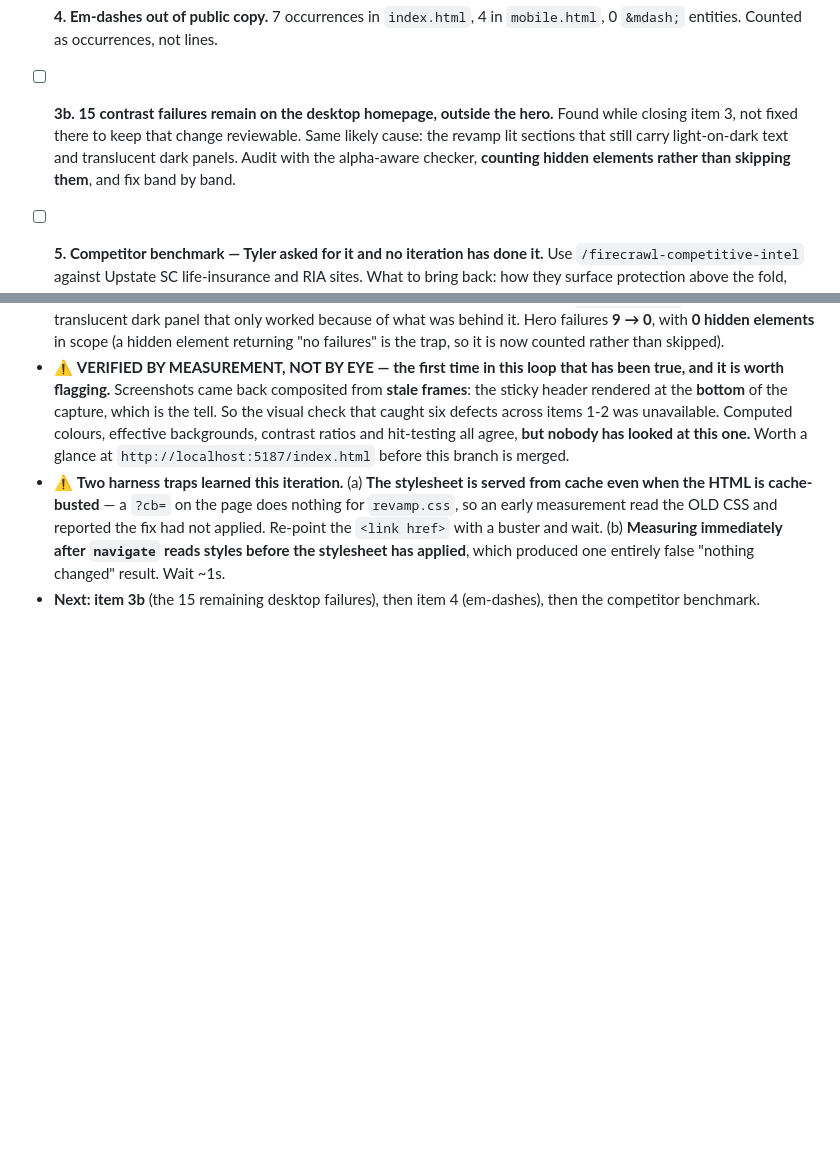
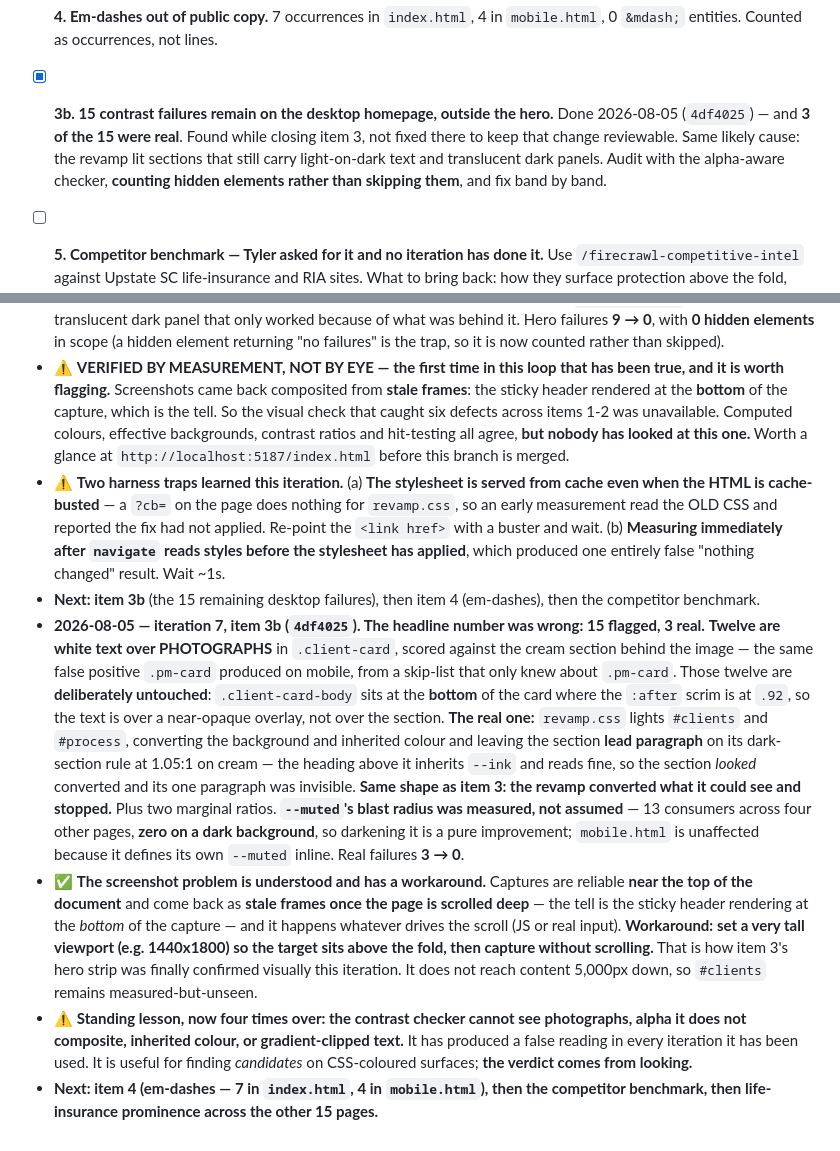
Before and after one commit to wlkraus1/rcowealth-site, a Markdown page: SITE_LOOP.md, 2 parts joined by grey strips. Drawn GitHub-style; blank space fills up the shorter version.

Commit message:
Site loop: iteration 7 log, item 3b done, screenshot workaround documented

```diff
--- a/SITE_LOOP.md
+++ b/SITE_LOOP.md
@@ -42,7 +42,7 @@ So, in order of what it is for: **life insurance is the revenue engine and it is
 
 - [ ] **4. Em-dashes out of public copy.** 7 occurrences in `index.html`, 4 in `mobile.html`, 0 `&mdash;` entities. Counted as occurrences, not lines.
 
-- [ ] **3b. 15 contrast failures remain on the desktop homepage, outside the hero.** Found while closing item 3, not fixed there to keep that change reviewable. Same likely cause: the revamp lit sections that still carry light-on-dark text and translucent dark panels. Audit with the alpha-aware checker, **counting hidden elements rather than skipping them**, and fix band by band.
+- [x] **3b. 15 contrast failures remain on the desktop homepage, outside the hero.** Done 2026-08-05 (`4df4025`) — and **3 of the 15 were real**. Found while closing item 3, not fixed there to keep that change reviewable. Same likely cause: the revamp lit sections that still carry light-on-dark text and translucent dark panels. Audit with the alpha-aware checker, **counting hidden elements rather than skipping them**, and fix band by band.
 
 - [ ] **5. Competitor benchmark — Tyler asked for it and no iteration has done it.** Use `/firecrawl-competitive-intel` against Upstate SC life-insurance and RIA sites. What to bring back: how they surface protection above the fold, what their quote/calculator funnel looks like, and where Rae & Co's page loses the comparison. **Findings become queue items here, not a report nobody opens** — see [[feedback-obsidian-never-opened]].
 
@@ -74,3 +74,7 @@ So, in order of what it is for: **life insurance is the revenue engine and it is
 - ⚠️ **VERIFIED BY MEASUREMENT, NOT BY EYE — the first time in this loop that has been true, and it is worth flagging.** Screenshots came back composited from **stale frames**: the sticky header rendered at the **bottom** of the capture, which is the tell. So the visual check that caught six defects across items 1-2 was unavailable. Computed colours, effective backgrounds, contrast ratios and hit-testing all agree, **but nobody has looked at this one.** Worth a glance at `http://localhost:5187/index.html` before this branch is merged.
 - ⚠️ **Two harness traps learned this iteration.** (a) **The stylesheet is served from cache even when the HTML is cache-busted** — a `?cb=` on the page does nothing for `revamp.css`, so an early measurement read the OLD CSS and reported the fix had not applied. Re-point the `<link href>` with a buster and wait. (b) **Measuring immediately after `navigate` reads styles before the stylesheet has applied**, which produced one entirely false "nothing changed" result. Wait ~1s.
 - **Next: item 3b** (the 15 remaining desktop failures), then item 4 (em-dashes), then the competitor benchmark.
+- **2026-08-05 — iteration 7, item 3b (`4df4025`). The headline number was wrong: 15 flagged, 3 real.** **Twelve are white text over PHOTOGRAPHS** in `.client-card`, scored against the cream section behind the image — the same false positive `.pm-card` produced on mobile, from a skip-list that only knew about `.pm-card`. Those twelve are **deliberately untouched**: `.client-card-body` sits at the **bottom** of the card where the `:after` scrim is at `.92`, so the text is over a near-opaque overlay, not over the section. **The real one:** `revamp.css` lights `#clients` and `#process`, converting the background and inherited colour and leaving the section **lead paragraph** on its dark-section rule at 1.05:1 on cream — the heading above it inherits `--ink` and reads fine, so the section *looked* converted and its one paragraph was invisible. **Same shape as item 3: the revamp converted what it could see and stopped.** Plus two marginal ratios. **`--muted`'s blast radius was measured, not assumed** — 13 consumers across four other pages, **zero on a dark background**, so darkening it is a pure improvement; `mobile.html` is unaffected because it defines its own `--muted` inline. Real failures **3 → 0**.
+- ✅ **The screenshot problem is understood and has a workaround.** Captures are reliable **near the top of the document** and come back as **stale frames once the page is scrolled deep** — the tell is the sticky header rendering at the *bottom* of the capture — and it happens whatever drives the scroll (JS or real input). **Workaround: set a very tall viewport (e.g. 1440x1800) so the target sits above the fold, then capture without scrolling.** That is how item 3's hero strip was finally confirmed visually this iteration. It does not reach content 5,000px down, so `#clients` remains measured-but-unseen.
+- ⚠️ **Standing lesson, now four times over: the contrast checker cannot see photographs, alpha it does not composite, inherited colour, or gradient-clipped text.** It has produced a false reading in every iteration it has been used. It is useful for finding *candidates* on CSS-coloured surfaces; **the verdict comes from looking.**
+- **Next: item 4 (em-dashes — 7 in `index.html`, 4 in `mobile.html`), then the competitor benchmark, then life-insurance prominence across the other 15 pages.**
```
